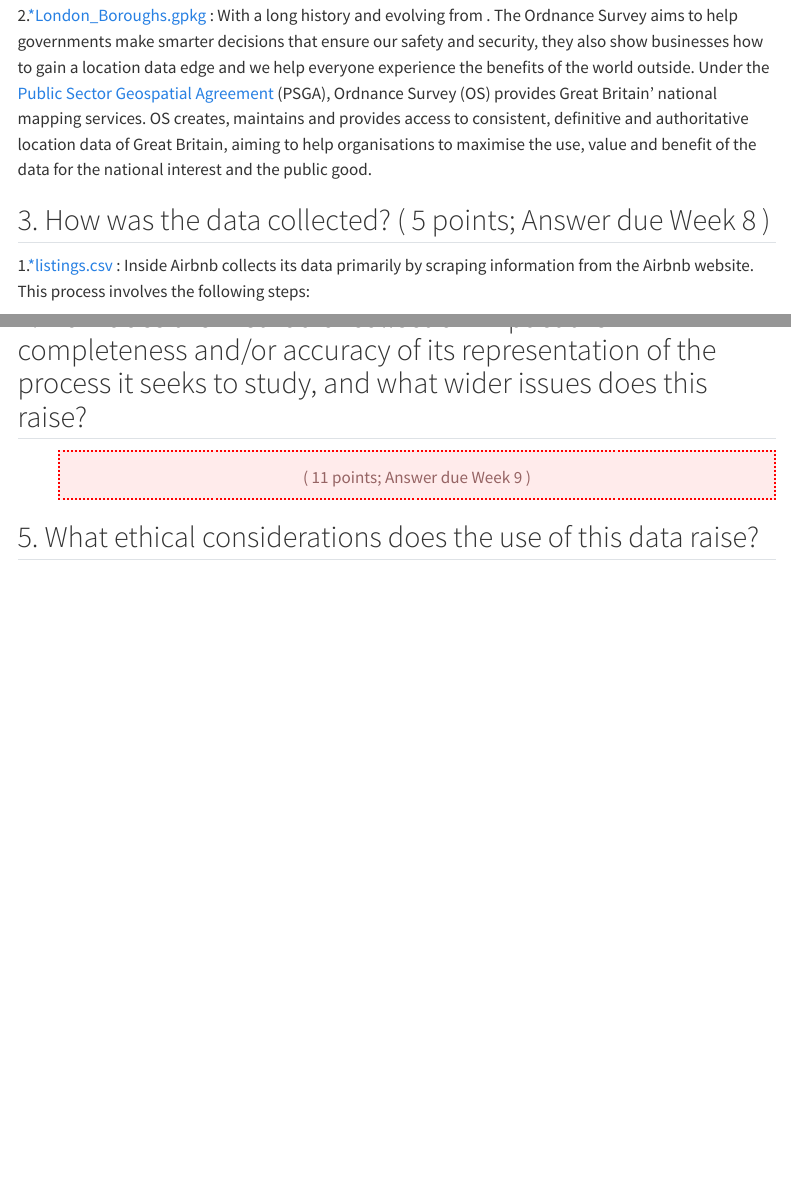
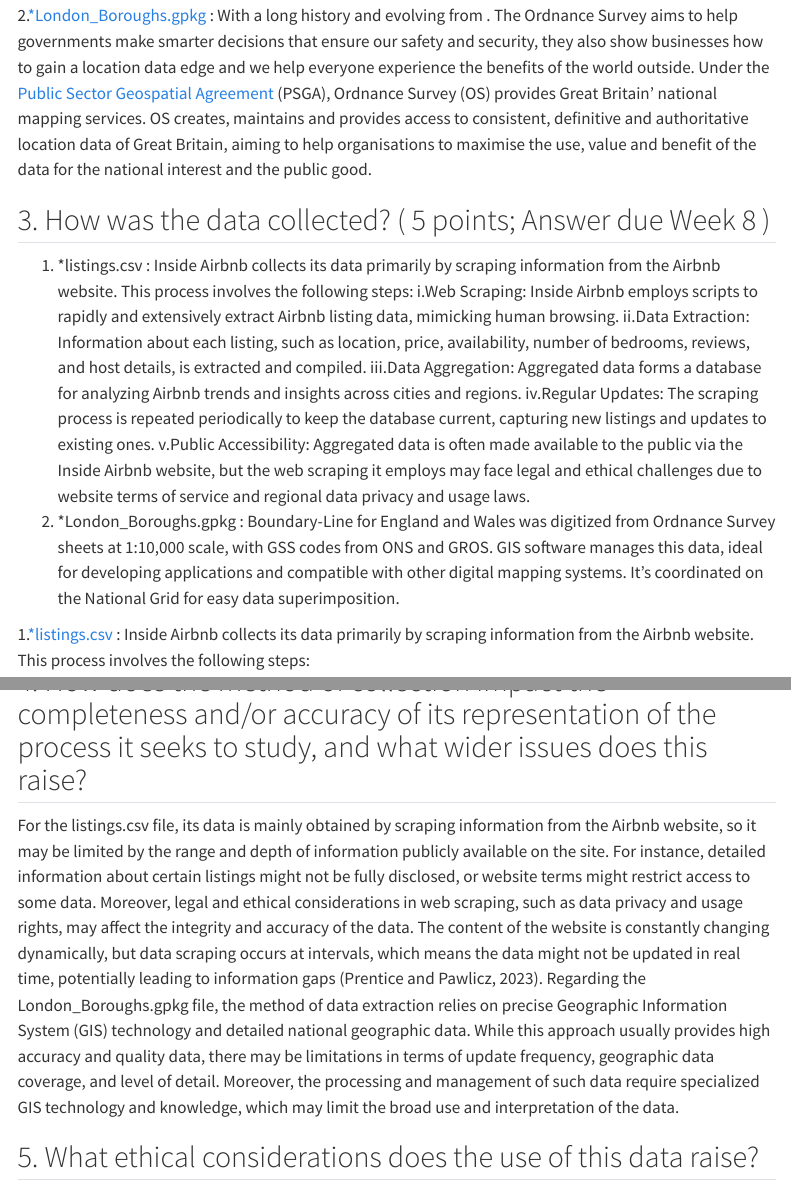
Before and after one commit to BohaoSuCC/Airbnb_Listing_Recommendation_Algorithm, a Quarto document (Group_Work_DeskB.qmd): the page in a window 1100 px wide, from 1940 px down, and a second part further down, joined at a grey line. Rendered offline with R 4.5, knitr and Pandoc in place of Quarto, with nearby package versions; some code elsewhere in the file could not run offline; menus at the side of the page are left out.

Commit message:
Update Group_Work_DeskB.qmd

````diff
--- a/Group_Work_DeskB.qmd
+++ b/Group_Work_DeskB.qmd
@@ -268,6 +269,14 @@
 
 ## 3. How was the data collected? ( 5 points; Answer due Week 8 )
 
+1. *listings.csv : Inside Airbnb collects its data primarily by scraping information from the Airbnb website. This process involves the following steps:
+i.Web Scraping: Inside Airbnb employs scripts to rapidly and extensively extract Airbnb listing data, mimicking human browsing.
+ii.Data Extraction: Information about each listing, such as location, price, availability, number of bedrooms, reviews, and host details, is extracted and compiled.
+iii.Data Aggregation: Aggregated data forms a database for analyzing Airbnb trends and insights across cities and regions.
+iv.Regular Updates: The scraping process is repeated periodically to keep the database current, capturing new listings and updates to existing ones.
+v.Public Accessibility: Aggregated data is often made available to the public via the Inside Airbnb website, but the web scraping it employs may face legal and ethical challenges due to website terms of service and regional data privacy and usage laws.
+2. *London_Boroughs.gpkg : Boundary-Line for England and Wales was digitized from Ordnance Survey sheets at 1:10,000 scale, with GSS codes from ONS and GROS. GIS software manages this data, ideal for developing applications and compatible with other digital mapping systems. It's coordinated on the National Grid for easy data superimposition.
+
 1.[\*listings.csv](http://data.insideairbnb.com/united-kingdom/england/london/2023-09-06/data/listings.csv.gz) : Inside Airbnb collects its data primarily by scraping information from the Airbnb website. This process involves the following steps:
 
 **i.Web Scraping**: Inside Airbnb uses automated scripts to systematically browse and extract data from Airbnb's listings. These scripts navigate the website just like a human user would, but they do it much faster and on a larger scale.
@@ -284,9 +293,8 @@
 
 ## 4. How does the method of collection impact the completeness and/or accuracy of its representation of the process it seeks to study, and what wider issues does this raise?
 
-::: duedate
-( 11 points; Answer due Week 9 )
-:::
+For the listings.csv file, its data is mainly obtained by scraping information from the Airbnb website, so it may be limited by the range and depth of information publicly available on the site. For instance, detailed information about certain listings might not be fully disclosed, or website terms might restrict access to some data. Moreover, legal and ethical considerations in web scraping, such as data privacy and usage rights, may affect the integrity and accuracy of the data. The content of the website is constantly changing dynamically, but data scraping occurs at intervals, which means the data might not be updated in real time, potentially leading to information gaps (Prentice and Pawlicz, 2023).
+Regarding the London_Boroughs.gpkg file, the method of data extraction relies on precise Geographic Information System (GIS) technology and detailed national geographic data. While this approach usually provides high accuracy and quality data, there may be limitations in terms of update frequency, geographic data coverage, and level of detail. Moreover, the processing and management of such data require specialized GIS technology and knowledge, which may limit the broad use and interpretation of the data.
 
 ```{python}
 ###relating coding for PART4
````
Also changed, not shown: Group_Work_DeskB.qmd (1 more changed lines).
